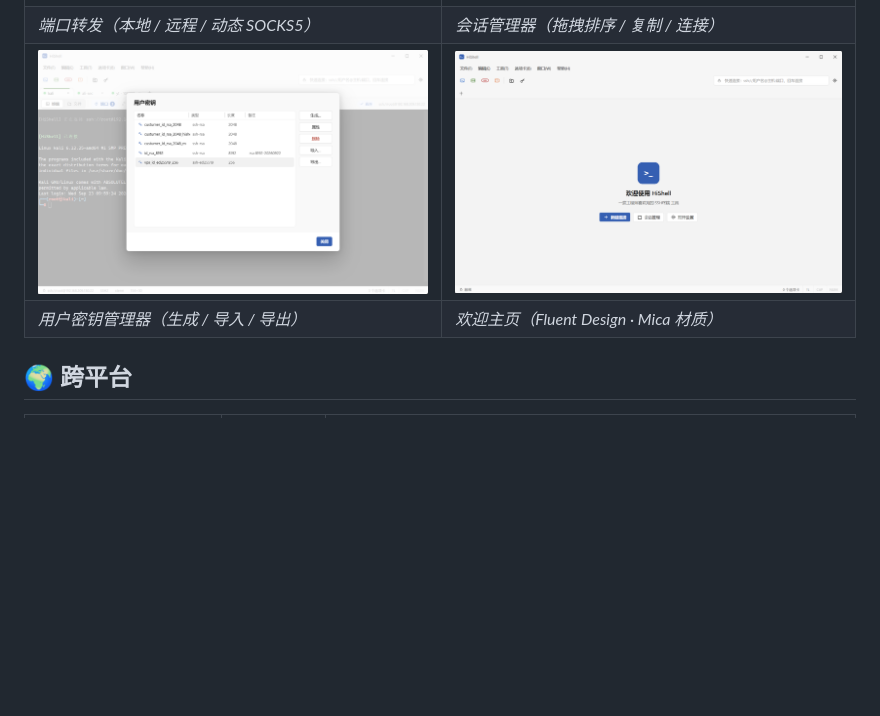
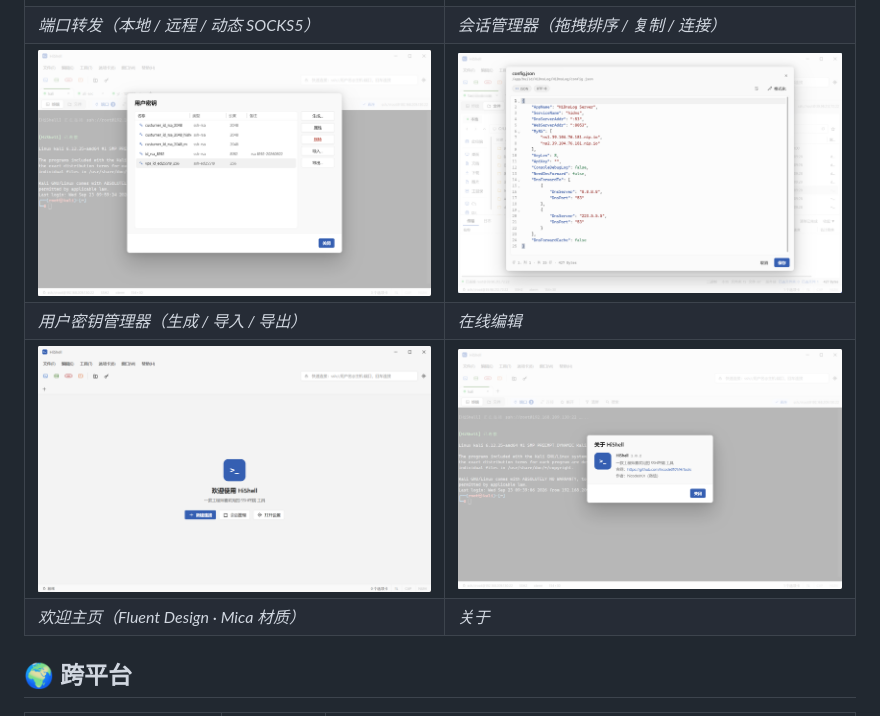
Before and after one commit to hicode0101/HiShell, a Markdown page: README.md, the part around the change. GitHub-like rendering; pictures changed too: docs/screenshots/HiShell-8.png (added); blank space fills up the shorter version.

Commit message:
更新 README.md

```diff
--- a/README.md
+++ b/README.md
@@ -86,8 +86,10 @@
 | *多标签 SSH 终端（端口转发徽标 / 搜索 / 状态栏）* | *SFTP 双栏 + 传输队列（进度 / 速度 / 剩余时间）* |
 | <img src="docs/screenshots/HiShell-4.png" width="480"/> | <img src="docs/screenshots/HiShell-5.png" width="480"/> |
 | *端口转发（本地 / 远程 / 动态 SOCKS5）* | *会话管理器（拖拽排序 / 复制 / 连接）* |
-| <img src="docs/screenshots/HiShell-6.png" width="480"/> | <img src="docs/screenshots/HiShell-1.png" width="480"/> |
-| *用户密钥管理器（生成 / 导入 / 导出）* | *欢迎主页（Fluent Design · Mica 材质）* |
+| <img src="docs/screenshots/HiShell-6.png" width="480"/> | <img src="docs/screenshots/HiShell-8.png" width="480"/> |
+| *用户密钥管理器（生成 / 导入 / 导出）* | *在线编辑* |
+| <img src="docs/screenshots/HiShell-1.png" width="480"/> | <img src="docs/screenshots/HiShell-7.png" width="480"/> |
+| *欢迎主页（Fluent Design · Mica 材质）* | *关于* |
 
 ## 🌍 跨平台
 
```
